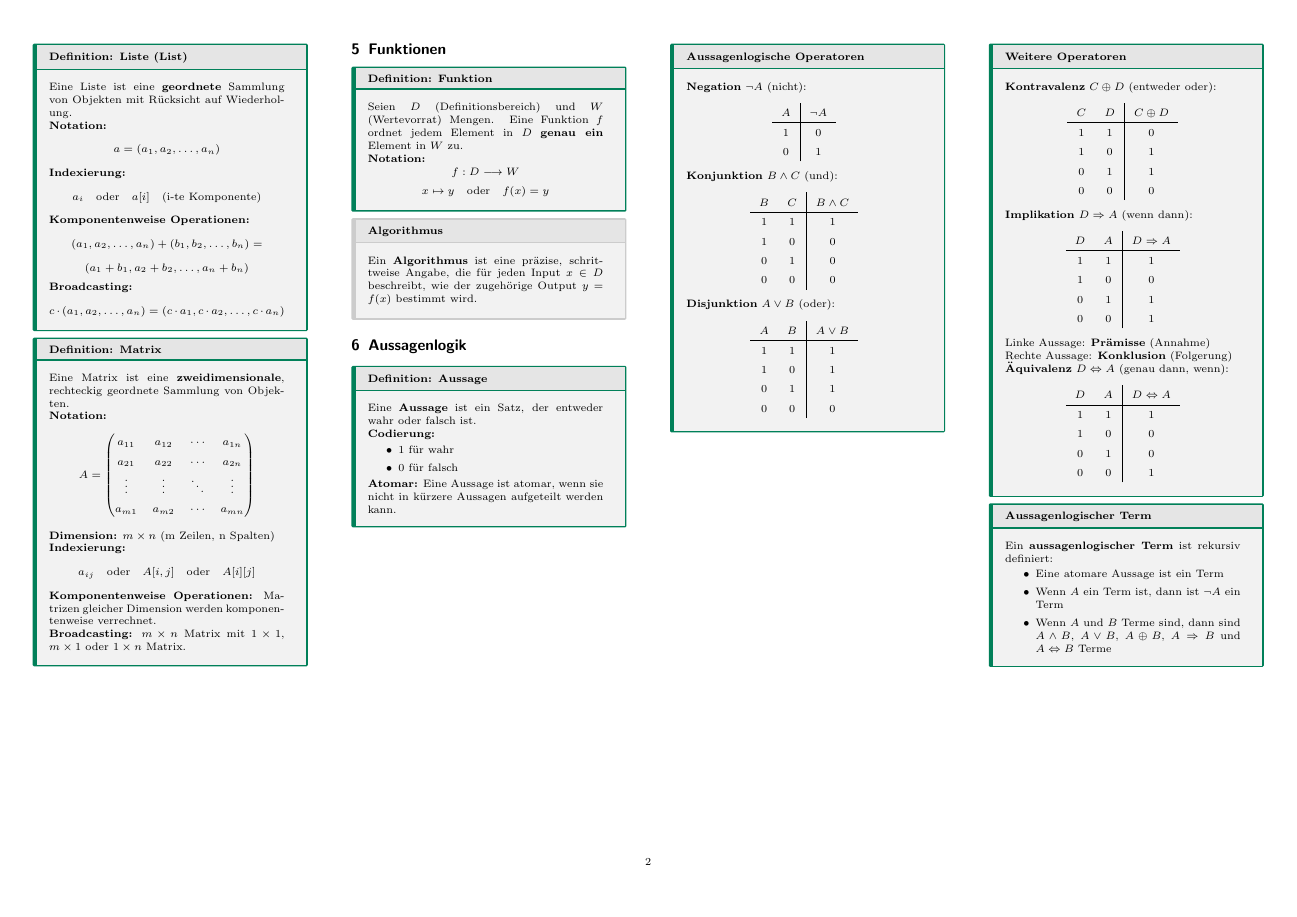
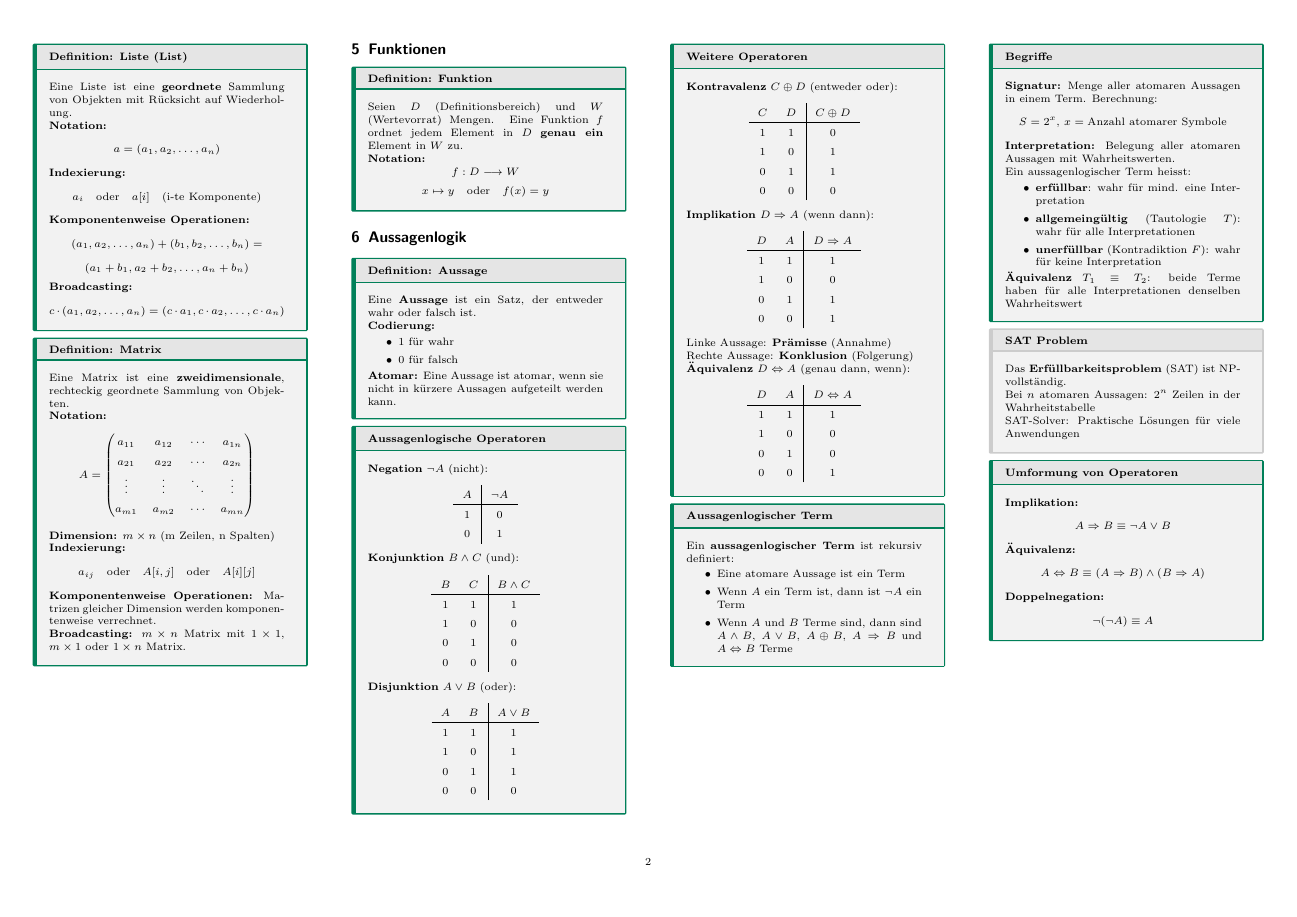
Before and after one commit to thompsonDevs/cheatsheets-compsci-hslu, a LaTeX document (src/dmath-algo/cheatsheet.tex): page 2 of 10. Compiled offline with pdfLaTeX.

Commit message:
fix: Explanations

```diff
--- a/src/dmath-algo/cheatsheet.tex
+++ b/src/dmath-algo/cheatsheet.tex
@@ -409,10 +409,6 @@ $$f : D \longrightarrow W$$
 $$x \mapsto y \quad \text{oder} \quad f(x) = y$$
 \end{mainbox}
 
-\begin{subbox}{Algorithmus}
-Ein \textbf{Algorithmus} ist eine präzise, schrittweise Angabe, die für jeden Input $x \in D$ beschreibt, wie der zugehörige Output $y = f(x)$ bestimmt wird.
-\end{subbox}
-
 % ============================================================================
 % SECTION 6: AUSSAGENLOGIK (PROPOSITIONAL LOGIC)
 % ============================================================================
@@ -516,9 +512,10 @@ Ein \textbf{aussagenlogischer Term} ist rekursiv definiert:
 \end{mainbox}
 
 \begin{mainbox}{Begriffe}
-\textbf{Signatur:} Menge aller atomaren Aussagen in einem Term
-
-\textbf{Interpretation:} Belegung aller atomaren Aussagen mit Wahrheitswerten
+\textbf{Signatur:} Menge aller atomaren Aussagen in einem Term. Berechnung:
+\[S = 2^x \text{, } x = \text{Anzahl atomarer Symbole}\]
+
+\textbf{Interpretation:} Belegung aller atomaren Aussagen mit Wahrheitswerten.
 
 Ein aussagenlogischer Term heisst:
 \begin{itemize}
```
Also changed, not shown: src/dmath-algo/cheatsheet.pdf, src/dmath-algo/cheatsheet.tex (10 more changed lines).
